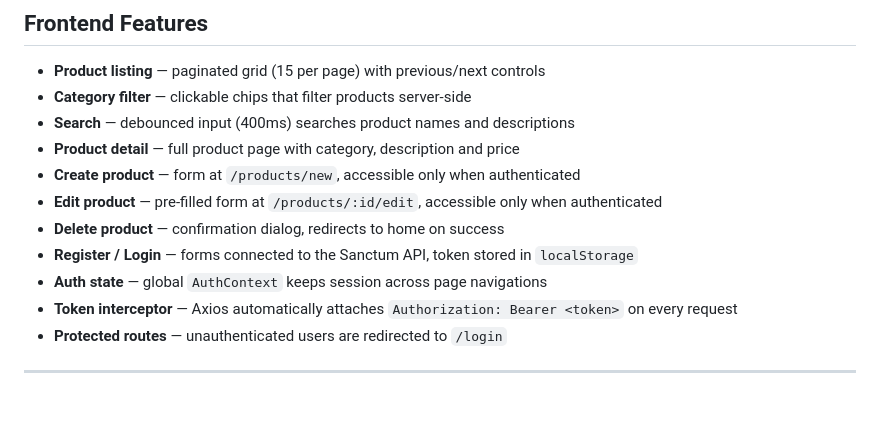
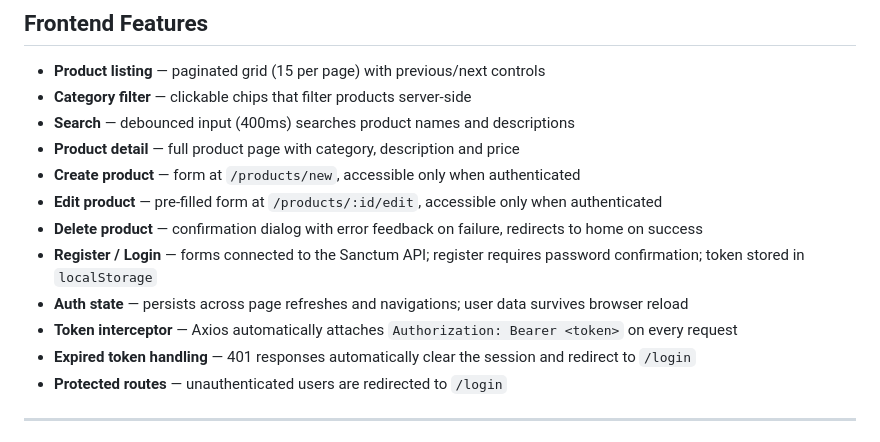
Before and after one commit to lubjr/storehub, a Markdown page: README.md, the part around the change. GitHub-like rendering; blank space fills up the shorter version.

Commit message:
docs: update frontend features to reflect auth and ux improvements

```diff
--- a/README.md
+++ b/README.md
@@ -272,10 +272,11 @@ Authorization: Bearer <token>
 - **Product detail** — full product page with category, description and price
 - **Create product** — form at `/products/new`, accessible only when authenticated
 - **Edit product** — pre-filled form at `/products/:id/edit`, accessible only when authenticated
-- **Delete product** — confirmation dialog, redirects to home on success
-- **Register / Login** — forms connected to the Sanctum API, token stored in `localStorage`
-- **Auth state** — global `AuthContext` keeps session across page navigations
+- **Delete product** — confirmation dialog with error feedback on failure, redirects to home on success
+- **Register / Login** — forms connected to the Sanctum API; register requires password confirmation; token stored in `localStorage`
+- **Auth state** — persists across page refreshes and navigations; user data survives browser reload
 - **Token interceptor** — Axios automatically attaches `Authorization: Bearer <token>` on every request
+- **Expired token handling** — 401 responses automatically clear the session and redirect to `/login`
 - **Protected routes** — unauthenticated users are redirected to `/login`
 
 ---
```
